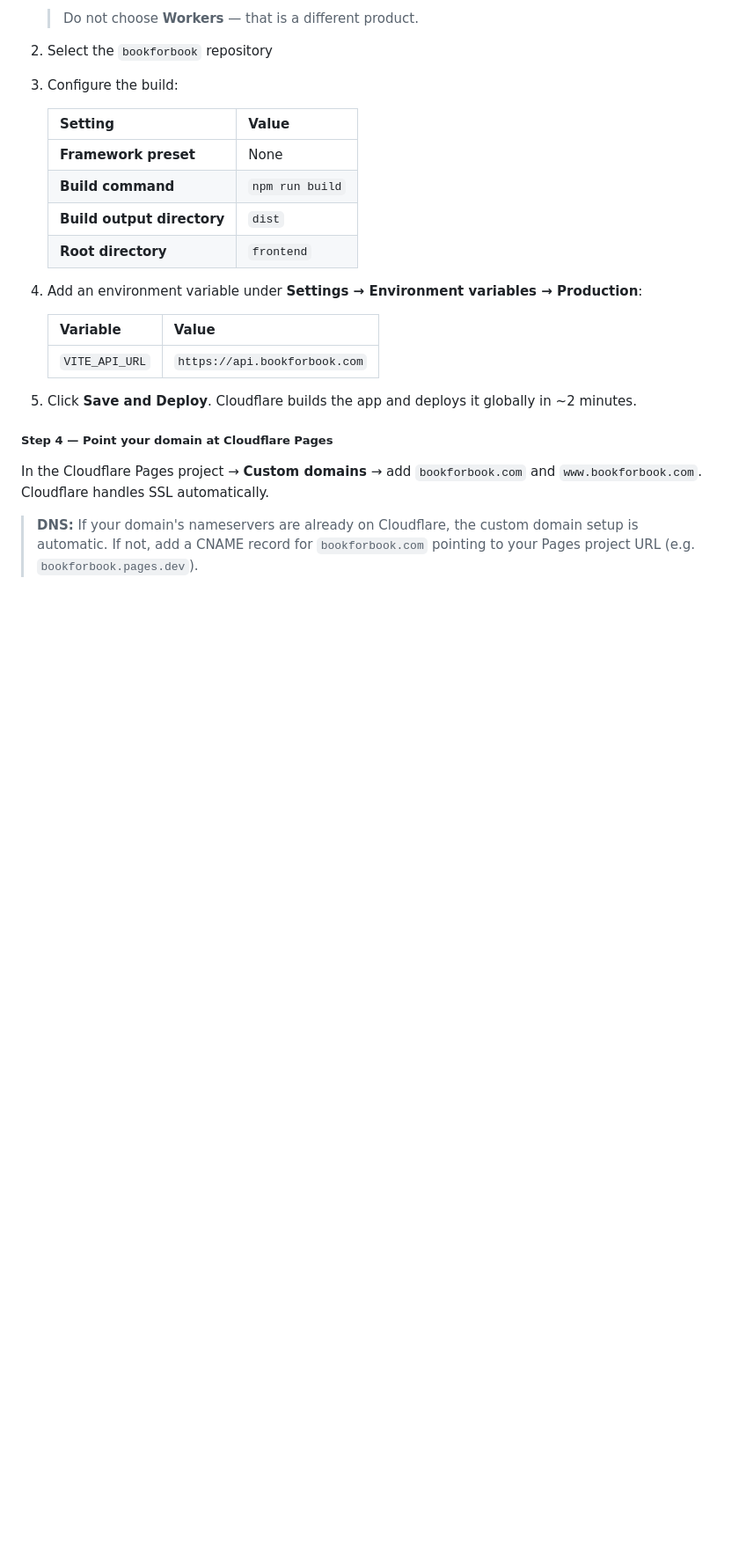
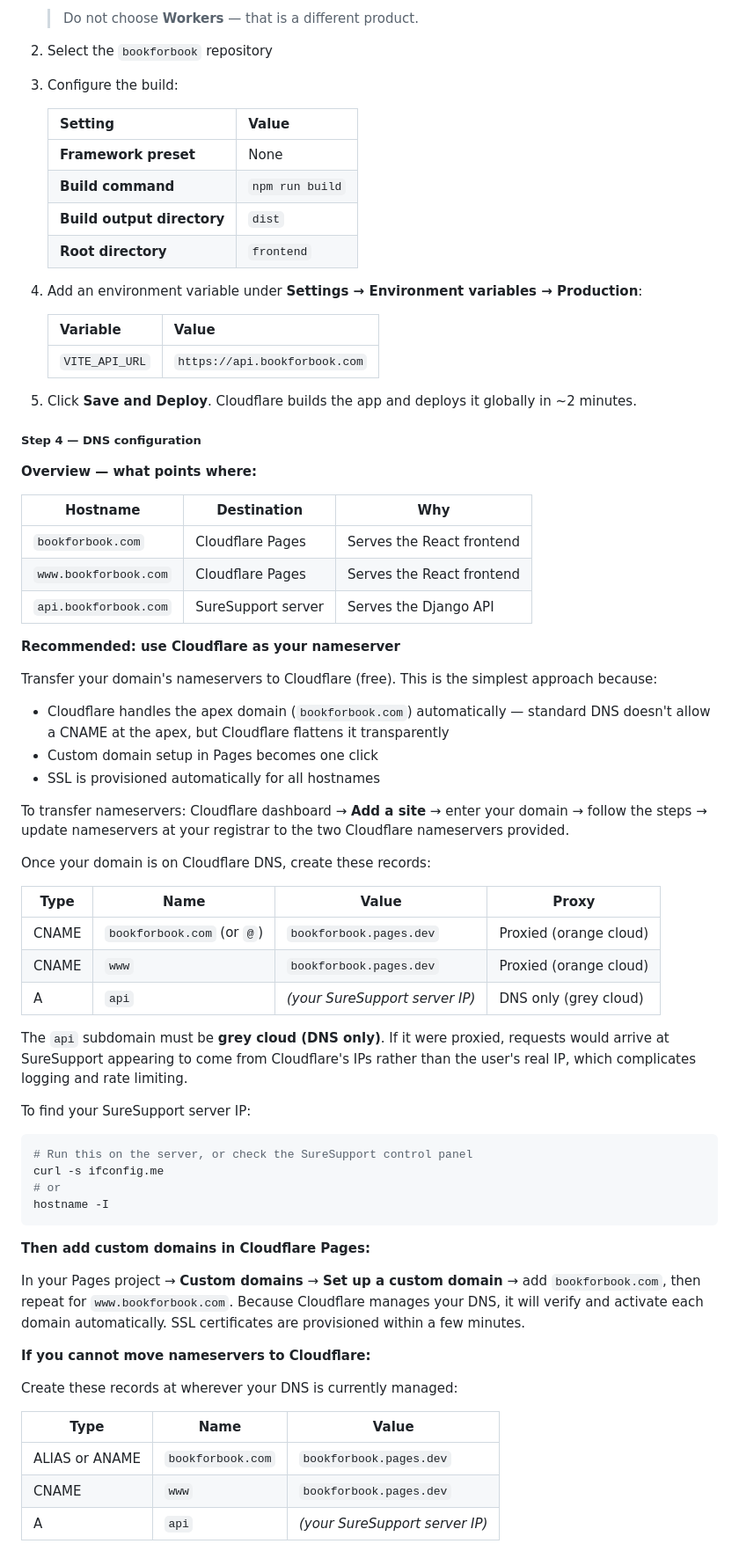
Before and after one commit to drbartucz/bookforbook, a Markdown page: SETUP.md, the part around one of its changes. Shown at 88% size. Rendered like a GitHub page; blank space fills up the shorter version.

Commit message:
Add detailed DNS configuration to SETUP.md
Explains which records point to Cloudflare Pages (frontend) vs SureSupport
(API), why the apex domain requires Cloudflare nameservers or ALIAS/ANAME,
why api.bookforbook.com must be grey cloud (DNS only), how to find the
SureSupport server IP, and how to verify SSL on the API subdomain.

https://claude.ai/code/session_01CecHX3TzUvaUkPZfLNKTfq

````diff
--- a/SETUP.md
+++ b/SETUP.md
@@ -367,8 +367,54 @@ kill -HUP $(cat /tmp/bookforbook.pid)
 
 5. Click **Save and Deploy**. Cloudflare builds the app and deploys it globally in ~2 minutes.
 
-##### Step 4 — Point your domain at Cloudflare Pages
+##### Step 4 — DNS configuration
 
-In the Cloudflare Pages project → **Custom domains** → add `bookforbook.com` and `www.bookforbook.com`. Cloudflare handles SSL automatically.
+**Overview — what points where:**
 
-> **DNS:** If your domain's nameservers are already on Cloudflare, the custom domain setup is automatic. If not, add a CNAME record for `bookforbook.com` pointing to your Pages project URL (e.g. `bookforbook.pages.dev`).
+| Hostname | Destination | Why |
+|----------|-------------|-----|
+| `bookforbook.com` | Cloudflare Pages | Serves the React frontend |
+| `www.bookforbook.com` | Cloudflare Pages | Serves the React frontend |
+| `api.bookforbook.com` | SureSupport server | Serves the Django API |
+
+**Recommended: use Cloudflare as your nameserver**
+
+Transfer your domain's nameservers to Cloudflare (free). This is the simplest approach because:
+- Cloudflare handles the apex domain (`bookforbook.com`) automatically — standard DNS doesn't allow a CNAME at the apex, but Cloudflare flattens it transparently
+- Custom domain setup in Pages becomes one click
+- SSL is provisioned automatically for all hostnames
+
+To transfer nameservers: Cloudflare dashboard → **Add a site** → enter your domain → follow the steps → update nameservers at your registrar to the two Cloudflare nameservers provided.
+
+Once your domain is on Cloudflare DNS, create these records:
+
+| Type | Name | Value | Proxy |
+|------|------|-------|-------|
+| CNAME | `bookforbook.com` (or `@`) | `bookforbook.pages.dev` | Proxied (orange cloud) |
+| CNAME | `www` | `bookforbook.pages.dev` | Proxied (orange cloud) |
+| A | `api` | *(your SureSupport server IP)* | DNS only (grey cloud) |
+
+The `api` subdomain must be **grey cloud (DNS only)**. If it were proxied, requests would arrive at SureSupport appearing to come from Cloudflare's IPs rather than the user's real IP, which complicates logging and rate limiting.
+
+To find your SureSupport server IP:
+```bash
+# Run this on the server, or check the SureSupport control panel
+curl -s ifconfig.me
+# or
+hostname -I
+```
+
+**Then add custom domains in Cloudflare Pages:**
+
+In your Pages project → **Custom domains** → **Set up a custom domain** → add `bookforbook.com`, then repeat for `www.bookforbook.com`. Because Cloudflare manages your DNS, it will verify and activate each domain automatically. SSL certificates are provisioned within a few minutes.
+
+**If you cannot move nameservers to Cloudflare:**
+
+Create these records at wherever your DNS is currently managed:
+
+| Type | Name | Value |
+|------|------|-------|
+| ALIAS or ANAME | `bookforbook.com` | `bookforbook.pages.dev` |
+| CNAME | `www` | `bookforbook.pages.dev` |
+| A | `api` | *(your SureSupport server IP)* |
+
````
Also changed, not shown: other parts of SETUP.md (+10 -0 lines).
